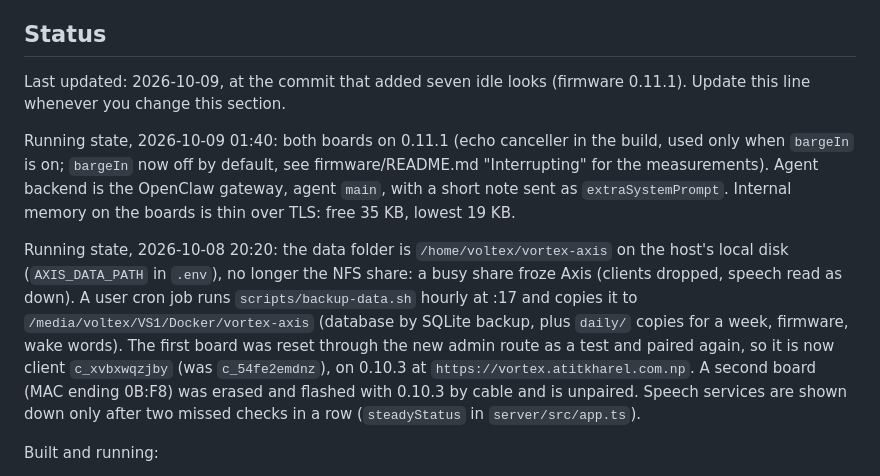
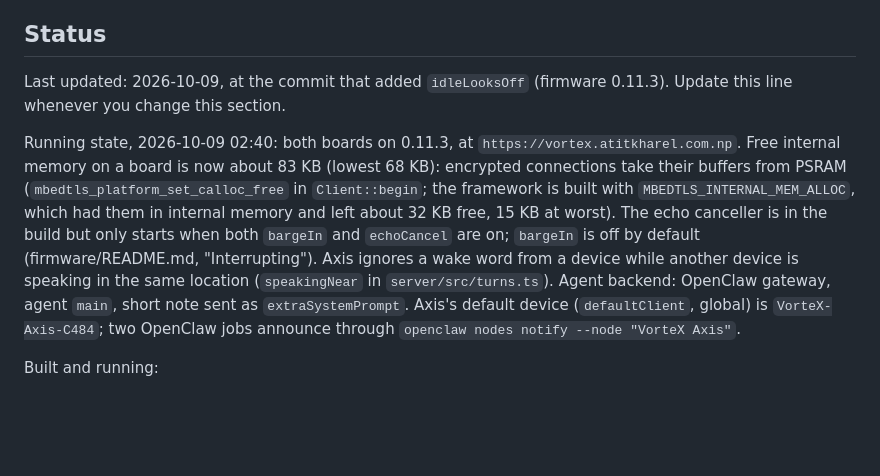
Before and after one commit to atitkh/vortex-axis, a Markdown page: CLAUDE.md, the part around the change. Drawn GitHub-style; blank space fills up the shorter version.

Commit message:
CLAUDE.md: status after the memory fix, the wake rule and idle look switches

```diff
--- a/CLAUDE.md
+++ b/CLAUDE.md
@@ -10,11 +10,9 @@ Read [docs/design.md](docs/design.md) before changing behavior. It records what
 
 ## Status
 
-Last updated: 2026-10-09, at the commit that added seven idle looks (firmware 0.11.1). Update this line whenever you change this section.
+Last updated: 2026-10-09, at the commit that added `idleLooksOff` (firmware 0.11.3). Update this line whenever you change this section.
 
-Running state, 2026-10-09 01:40: both boards on 0.11.1 (echo canceller in the build, used only when `bargeIn` is on; `bargeIn` now off by default, see firmware/README.md "Interrupting" for the measurements). Agent backend is the OpenClaw gateway, agent `main`, with a short note sent as `extraSystemPrompt`. Internal memory on the boards is thin over TLS: free 35 KB, lowest 19 KB.
-
-Running state, 2026-10-08 20:20: the data folder is `/home/voltex/vortex-axis` on the host's local disk (`AXIS_DATA_PATH` in `.env`), no longer the NFS share: a busy share froze Axis (clients dropped, speech read as down). A user cron job runs `scripts/backup-data.sh` hourly at :17 and copies it to `/media/voltex/VS1/Docker/vortex-axis` (database by SQLite backup, plus `daily/` copies for a week, firmware, wake words). The first board was reset through the new admin route as a test and paired again, so it is now client `c_xvbxwqzjby` (was `c_54fe2emdnz`), on 0.10.3 at `https://vortex.atitkharel.com.np`. A second board (MAC ending 0B:F8) was erased and flashed with 0.10.3 by cable and is unpaired. Speech services are shown down only after two missed checks in a row (`steadyStatus` in `server/src/app.ts`).
+Running state, 2026-10-09 02:40: both boards on 0.11.3, at `https://vortex.atitkharel.com.np`. Free internal memory on a board is now about 83 KB (lowest 68 KB): encrypted connections take their buffers from PSRAM (`mbedtls_platform_set_calloc_free` in `Client::begin`; the framework is built with `MBEDTLS_INTERNAL_MEM_ALLOC`, which had them in internal memory and left about 32 KB free, 15 KB at worst). The echo canceller is in the build but only starts when both `bargeIn` and `echoCancel` are on; `bargeIn` is off by default (firmware/README.md, "Interrupting"). Axis ignores a wake word from a device while another device is speaking in the same location (`speakingNear` in `server/src/turns.ts`). Agent backend: OpenClaw gateway, agent `main`, short note sent as `extraSystemPrompt`. Axis's default device (`defaultClient`, global) is `VorteX-Axis-C484`; two OpenClaw jobs announce through `openclaw nodes notify --node "VorteX Axis"`.
 
 Built and running:
 
```
